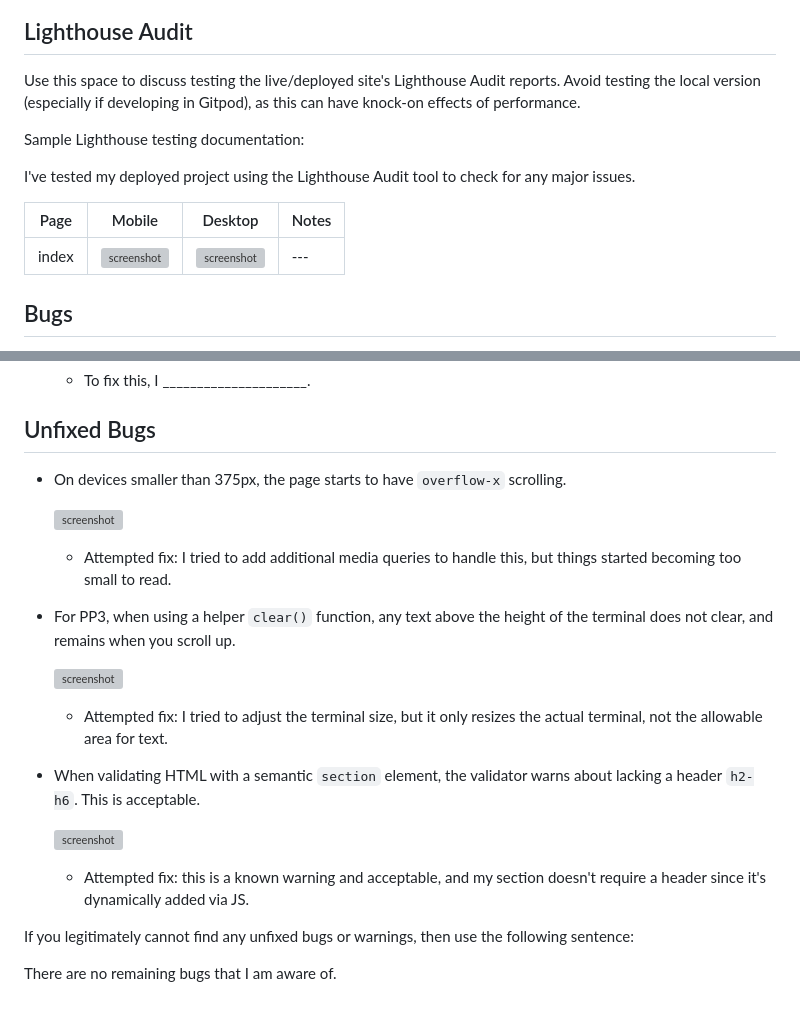
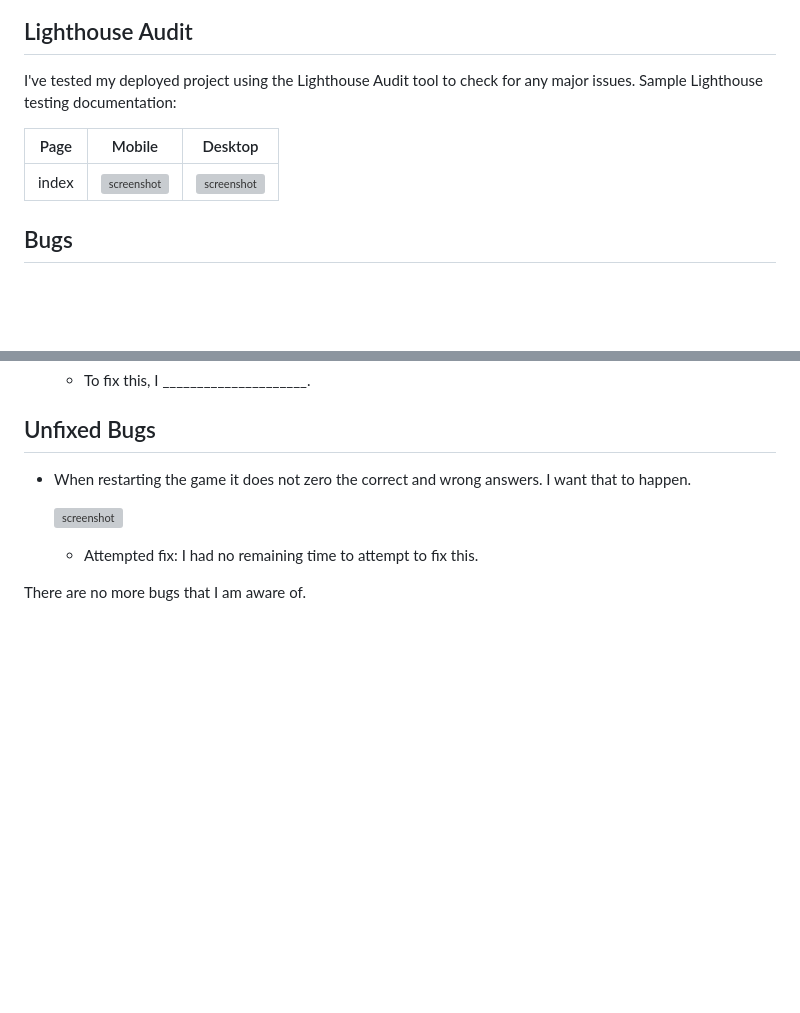
Before and after one commit to ilswh/quiz-romcom, a Markdown page: TESTING.md, 2 parts joined by grey strips. GitHub-like rendering; blank space fills up the shorter version; grey boxes are pictures that could not be loaded.

Commit message:
Edit text and correct spelling

```diff
--- a/TESTING.md
+++ b/TESTING.md
@@ -67,16 +67,12 @@ I've tested my deployed project on multiple devices to check for responsiveness
 
 ## Lighthouse Audit
 
-Use this space to discuss testing the live/deployed site's Lighthouse Audit reports.
-Avoid testing the local version (especially if developing in Gitpod), as this can have knock-on effects of performance.
-
+I've tested my deployed project using the Lighthouse Audit tool to check for any major issues.
 Sample Lighthouse testing documentation:
 
-I've tested my deployed project using the Lighthouse Audit tool to check for any major issues.
-
-| Page | Mobile | Desktop | Notes |
-| --- | --- | --- | --- |
-| index | ![screenshot](documentation/lighthouse-mobile.png) | ![screenshot](documentation/lighthouse-desktop.png) | --- |
+| Page | Mobile | Desktop |
+| --- | --- | --- |
+| index | ![screenshot](documentation/lighthouse-mobile.png) | ![screenshot](documentation/lighthouse-desktop.png) |
 
 ## Bugs
 
@@ -100,24 +92,10 @@ Make sure to include any necessary steps you've implemented to fix the bug(s) as
 
 ## Unfixed Bugs
 
-- On devices smaller than 375px, the page starts to have `overflow-x` scrolling.
+- When restarting the game it does not zero the correct and wrong answers. I want that to happen.
 
     ![screenshot](documentation/unfixed-bug01.png)
 
-    - Attempted fix: I tried to add additional media queries to handle this, but things started becoming too small to read.
+    - Attempted fix: I had no remaining time to attempt to fix this.
 
-- For PP3, when using a helper `clear()` function, any text above the height of the terminal does not clear, and remains when you scroll up.
-
-    ![screenshot](documentation/unfixed-bug02.png)
-
-    - Attempted fix: I tried to adjust the terminal size, but it only resizes the actual terminal, not the allowable area for text.
-
-- When validating HTML with a semantic `section` element, the validator warns about lacking a header `h2-h6`. This is acceptable.
-
-    ![screenshot](documentation/unfixed-bug03.png)
-
-    - Attempted fix: this is a known warning and acceptable, and my section doesn't require a header since it's dynamically added via JS.
-
-If you legitimately cannot find any unfixed bugs or warnings, then use the following sentence:
-
-There are no remaining bugs that I am aware of.
+There are no more bugs that I am aware of.
```
Also changed, not shown: other parts of TESTING.md (+1 -5 lines).
